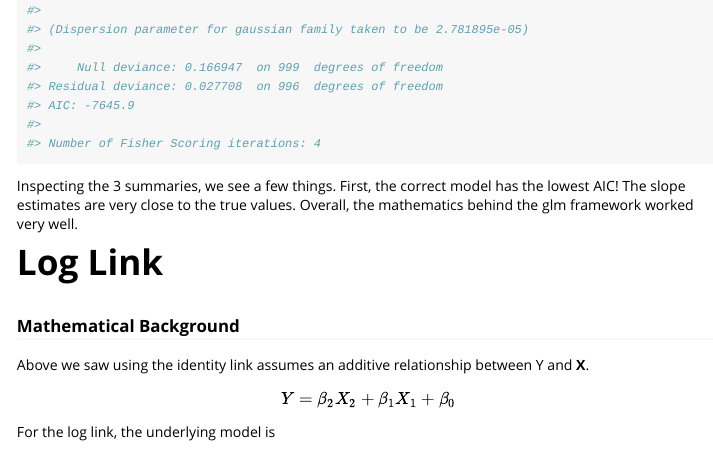
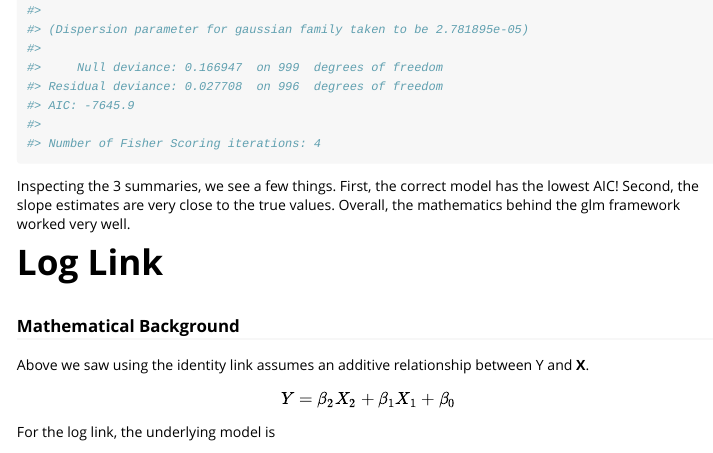
Before and after one commit to gmcmacran/GlmSimulatoR, an R Markdown document (vignettes/exploring_links_for_the_gaussian_distribution.Rmd): the page in a window 1100 px wide, from 4140 px down. Rendered offline with R 4.5, knitr and Pandoc, with nearby package versions; long lines of code are wrapped; common packages that the code uses without loading them are loaded.

Commit message:
Rewording sentence in exploring links vignette.

````diff
--- a/vignettes/exploring_links_for_the_gaussian_distribution.Rmd
+++ b/vignettes/exploring_links_for_the_gaussian_distribution.Rmd
@@ -94,7 +94,7 @@ summary(glmInverseX1X2U1)
 
 ```
 
-Inspecting the 3 summaries, we see a few things. First, the correct model has the lowest AIC! The slope estimates are very close to the true values. Overall, the mathematics behind the glm framework worked very well.
+Inspecting the 3 summaries, we see a few things. First, the correct model has the lowest AIC! Second, the slope estimates are very close to the true values. Overall, the mathematics behind the glm framework worked very well.
 
 # Log Link
 
````
